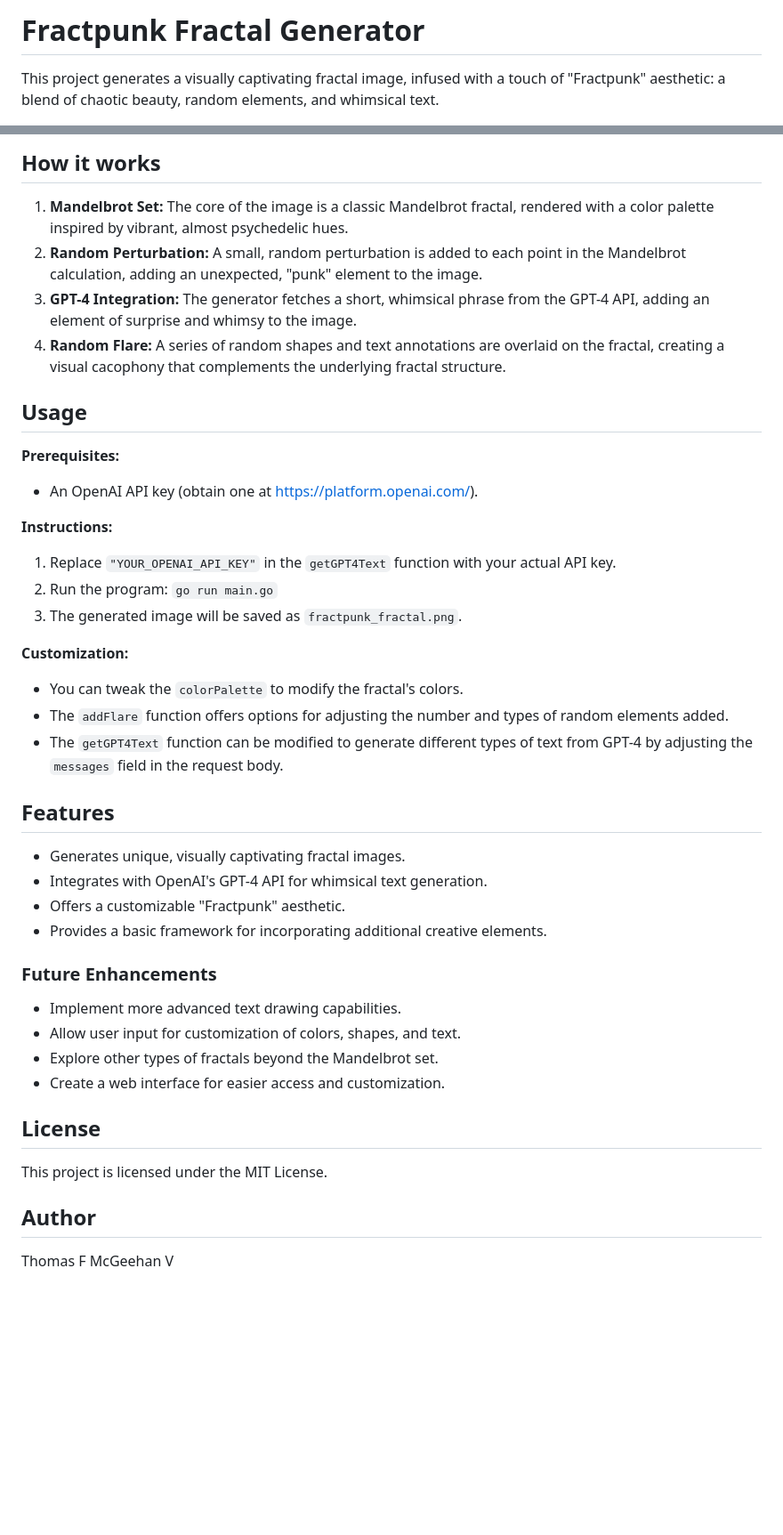
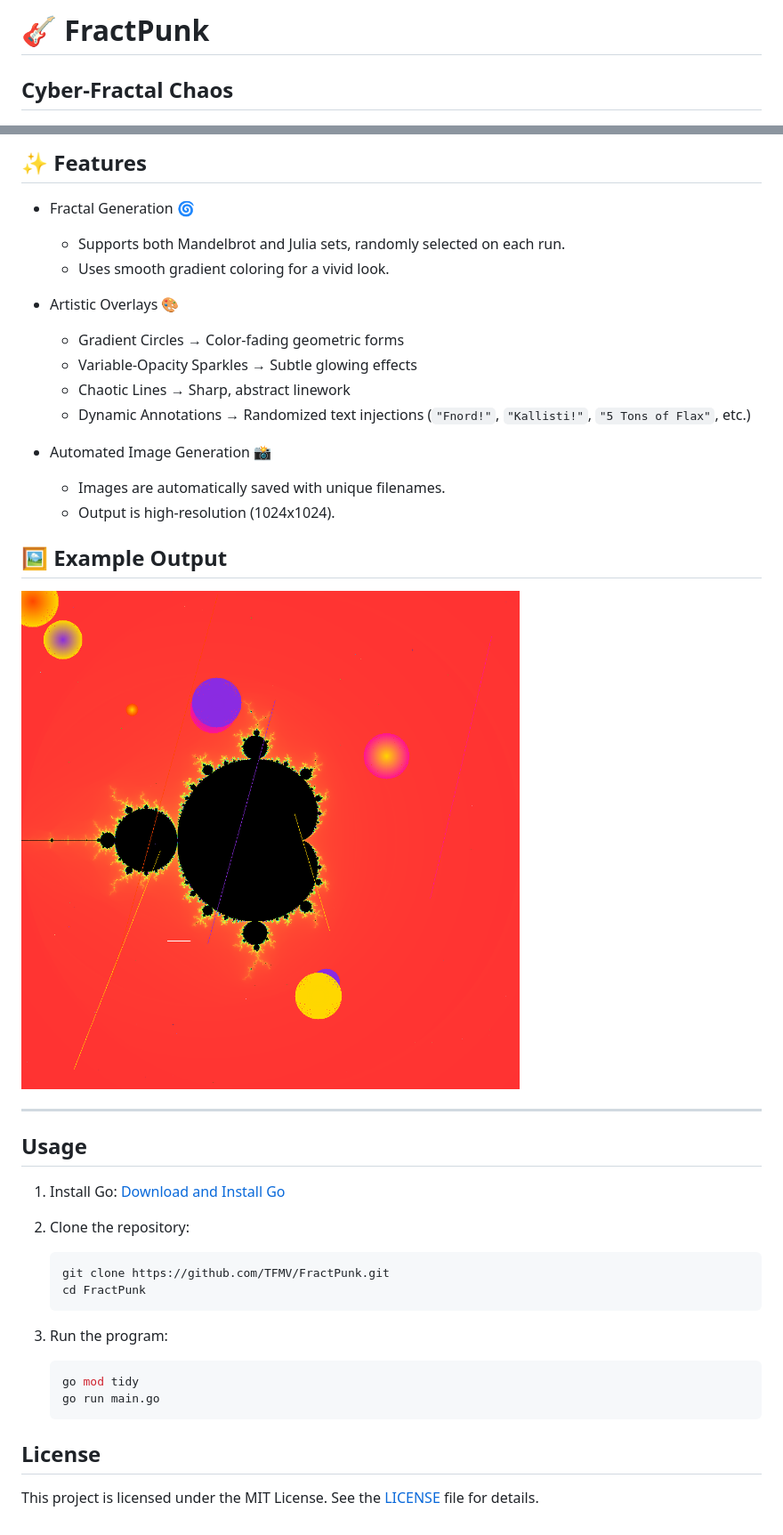
Before and after one commit to TFMV/FractPunk, a Markdown page: README.md, 2 parts joined by grey strips. Shown at 89% size. GitHub-like rendering; pictures changed too: zrhmnanssm.png (added); blank space fills up the shorter version.

````diff
--- a/README.md
+++ b/README.md
@@ -1,4 +1,4 @@
-# Fractpunk Fractal Generator
+# 🎸 FractPunk
 
-This project generates a visually captivating fractal image, infused with a touch of "Fractpunk" aesthetic: a blend of chaotic beauty, random elements, and whimsical text.
+## Cyber-Fractal Chaos
 
@@ -6,47 +7,43 @@ This project generates a visually captivating fractal image, infused with a touc
 
-## How it works
+## ✨ Features
 
-1. **Mandelbrot Set:** The core of the image is a classic Mandelbrot fractal, rendered with a color palette inspired by vibrant, almost psychedelic hues.
-2. **Random Perturbation:** A small, random perturbation is added to each point in the Mandelbrot calculation, adding an unexpected, "punk" element to the image.
-3. **GPT-4 Integration:** The generator fetches a short, whimsical phrase from the GPT-4 API, adding an element of surprise and whimsy to the image.
-4. **Random Flare:** A series of random shapes and text annotations are overlaid on the fractal, creating a visual cacophony that complements the underlying fractal structure.
+- Fractal Generation 🌀
+  - Supports both Mandelbrot and Julia sets, randomly selected on each run.
+  - Uses smooth gradient coloring for a vivid look.
+
+- Artistic Overlays 🎨
+  - Gradient Circles → Color-fading geometric forms
+  - Variable-Opacity Sparkles → Subtle glowing effects
+  - Chaotic Lines → Sharp, abstract linework
+  - Dynamic Annotations → Randomized text injections (`"Fnord!"`, `"Kallisti!"`, `"5 Tons of Flax"`, etc.)
+
+- Automated Image Generation 📸
+  - Images are automatically saved with unique filenames.
+  - Output is high-resolution (1024x1024).
+
+## 🖼 Example Output
+
+![FractPunk Example](zrhmnanssm.png)
+
+---
 
 ## Usage
 
-**Prerequisites:**
+1. Install Go: [Download and Install Go](https://go.dev/doc/install)
+2. Clone the repository:
 
-* An OpenAI API key (obtain one at [https://platform.openai.com/](https://platform.openai.com/)).
+   ```bash
+   git clone https://github.com/TFMV/FractPunk.git
+   cd FractPunk
+   ```
 
-**Instructions:**
+3. Run the program:
 
-1. Replace `"YOUR_OPENAI_API_KEY"` in the `getGPT4Text` function with your actual API key.
-2. Run the program: `go run main.go`
-3. The generated image will be saved as `fractpunk_fractal.png`.
-
-**Customization:**
-
-* You can tweak the `colorPalette` to modify the fractal's colors.
-* The `addFlare` function offers options for adjusting the number and types of random elements added.
-* The `getGPT4Text` function can be modified to generate different types of text from GPT-4 by adjusting the `messages` field in the request body.
-
-## Features
-
-* Generates unique, visually captivating fractal images.
-* Integrates with OpenAI's GPT-4 API for whimsical text generation.
-* Offers a customizable "Fractpunk" aesthetic.
-* Provides a basic framework for incorporating additional creative elements.
-
-### Future Enhancements
-
-* Implement more advanced text drawing capabilities.
-* Allow user input for customization of colors, shapes, and text.
-* Explore other types of fractals beyond the Mandelbrot set.
-* Create a web interface for easier access and customization.
+   ```bash
+   go mod tidy
+   go run main.go
+   ```
 
 ## License
 
-This project is licensed under the MIT License.
-
-## Author
-
-Thomas F McGeehan V
+This project is licensed under the MIT License. See the [LICENSE](LICENSE) file for details.
````
Also changed, not shown: other parts of README.md (+2 -1 lines), fractpunk_fractal.png (deleted), 6 other files.
